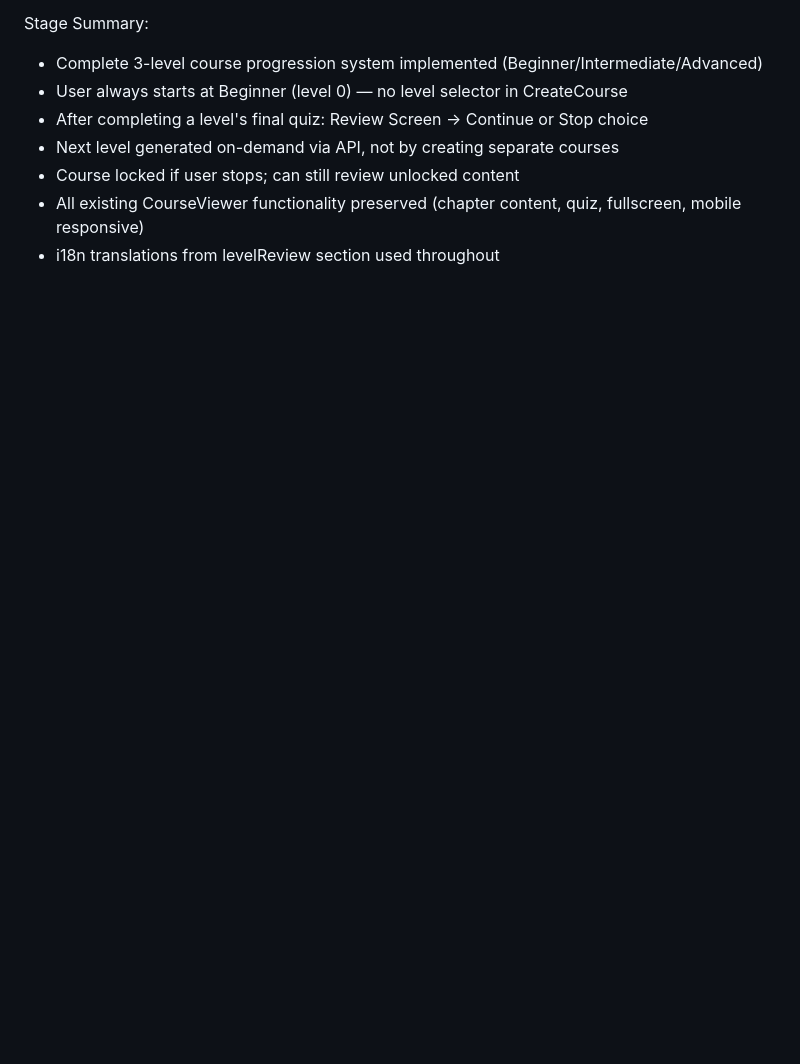
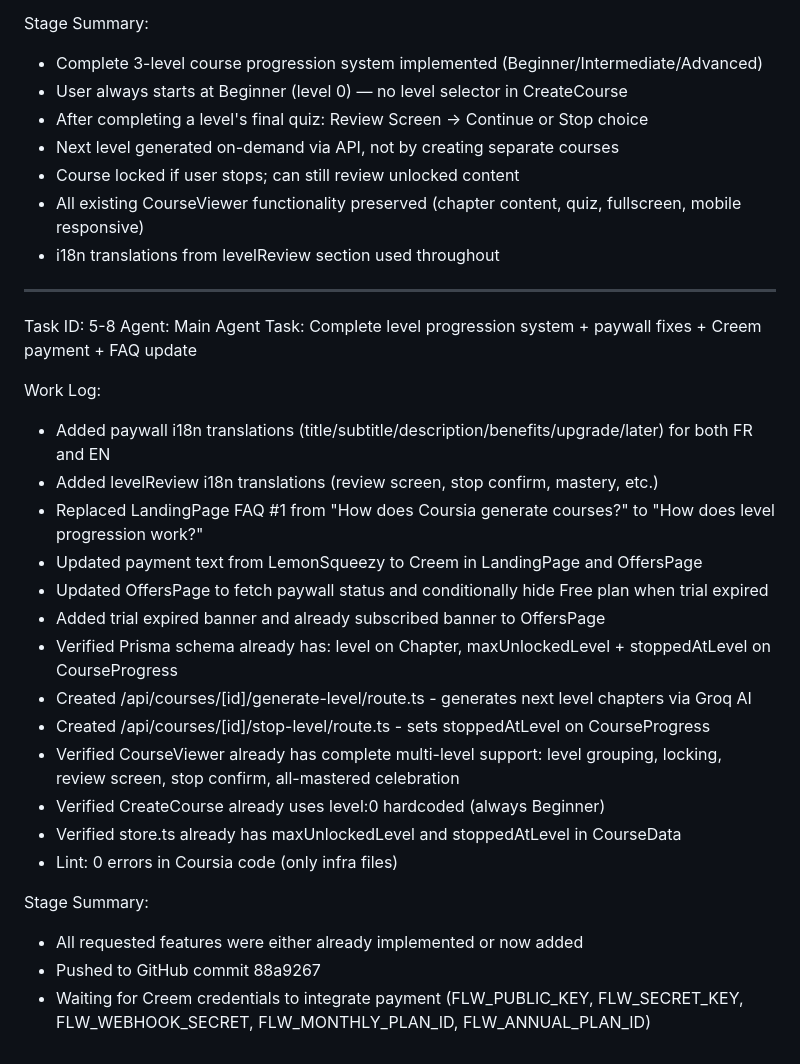
Before and after one commit to chriserwin449-svg/coursia-, a Markdown page: worklog.md, the part around the change. Drawn GitHub-style; blank space fills up the shorter version.

Commit message:
5c9f802a-127b-47f5-a5c4-1baf4342d69c

```diff
--- a/worklog.md
+++ b/worklog.md
@@ -149,3 +149,27 @@ Stage Summary:
 - Course locked if user stops; can still review unlocked content
 - All existing CourseViewer functionality preserved (chapter content, quiz, fullscreen, mobile responsive)
 - i18n translations from levelReview section used throughout
+---
+Task ID: 5-8
+Agent: Main Agent
+Task: Complete level progression system + paywall fixes + Creem payment + FAQ update
+
+Work Log:
+- Added paywall i18n translations (title/subtitle/description/benefits/upgrade/later) for both FR and EN
+- Added levelReview i18n translations (review screen, stop confirm, mastery, etc.)
+- Replaced LandingPage FAQ #1 from "How does Coursia generate courses?" to "How does level progression work?"
+- Updated payment text from LemonSqueezy to Creem in LandingPage and OffersPage
+- Updated OffersPage to fetch paywall status and conditionally hide Free plan when trial expired
+- Added trial expired banner and already subscribed banner to OffersPage
+- Verified Prisma schema already has: level on Chapter, maxUnlockedLevel + stoppedAtLevel on CourseProgress
+- Created /api/courses/[id]/generate-level/route.ts - generates next level chapters via Groq AI
+- Created /api/courses/[id]/stop-level/route.ts - sets stoppedAtLevel on CourseProgress
+- Verified CourseViewer already has complete multi-level support: level grouping, locking, review screen, stop confirm, all-mastered celebration
+- Verified CreateCourse already uses level:0 hardcoded (always Beginner)
+- Verified store.ts already has maxUnlockedLevel and stoppedAtLevel in CourseData
+- Lint: 0 errors in Coursia code (only infra files)
+
+Stage Summary:
+- All requested features were either already implemented or now added
+- Pushed to GitHub commit 88a9267
+- Waiting for Creem credentials to integrate payment (FLW_PUBLIC_KEY, FLW_SECRET_KEY, FLW_WEBHOOK_SECRET, FLW_MONTHLY_PLAN_ID, FLW_ANNUAL_PLAN_ID)
```
